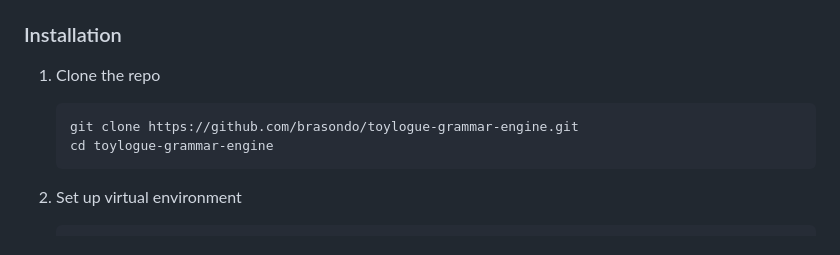
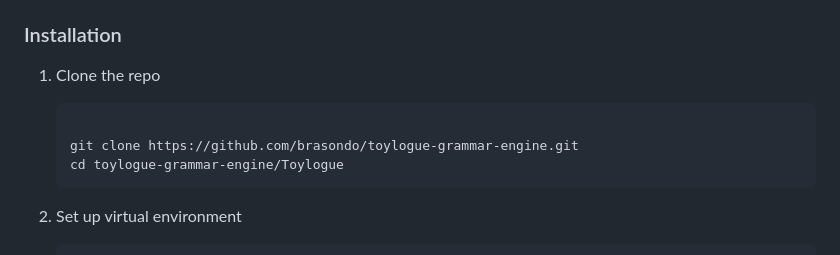
Before and after one commit to brasondo/toylogue-grammar-engine, a Markdown page: README.md, the part around one of its changes. GitHub-like rendering.

````diff
--- a/README.md
+++ b/README.md
@@ -130,8 +130,9 @@ To get a local copy up and running follow these simple example steps.
 
 1. Clone the repo
    ```sh
+
    git clone https://github.com/brasondo/toylogue-grammar-engine.git
-   cd toylogue-grammar-engine
+   cd toylogue-grammar-engine/Toylogue
    ```
 
 2. Set up virtual environment
````
Also changed, not shown: other parts of README.md (+1 -1 lines).
